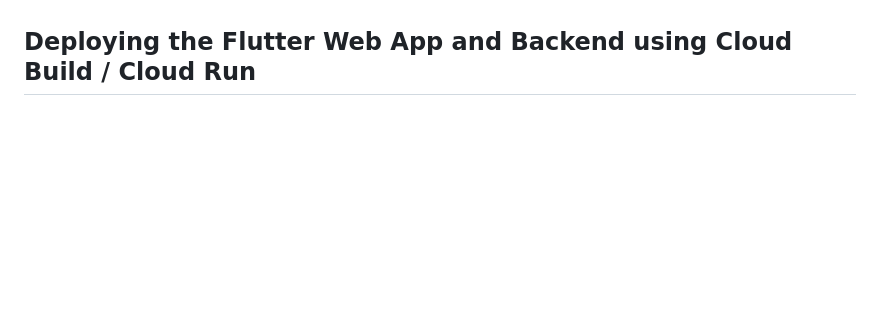
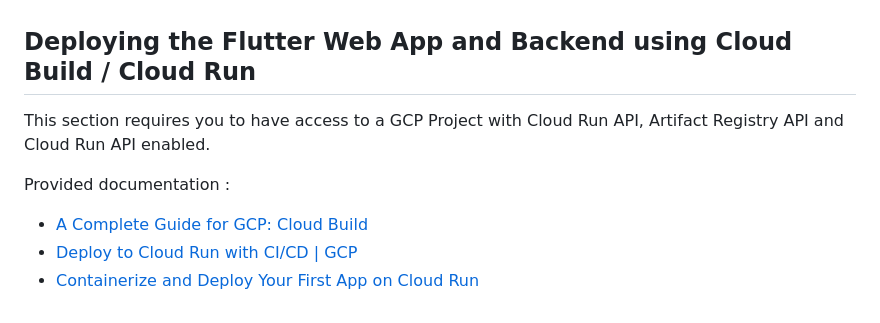
Before and after one commit to Hayvo/webapp_tutorial, a Markdown page: README.md, the part around the change. GitHub-like rendering; blank space fills up the shorter version.

Commit message:
Added documentation

```diff
--- a/README.md
+++ b/README.md
@@ -219,3 +219,10 @@ Once the deployment finishes, Firebase CLI will show the hosting URL in the term
 Make sure the backend server is running.
 
 ## **Deploying the Flutter Web App and Backend using Cloud Build / Cloud Run**
+
+This section requires you to have access to a GCP Project with Cloud Run API, Artifact Registry API and Cloud Run API enabled.
+
+Provided documentation :
+  - [A Complete Guide for GCP: Cloud Build](https://medium.com/@williamwarley/guide-for-gcp-cloud-build-c2ea264a7f97)
+  - [Deploy to Cloud Run with CI/CD | GCP](https://medium.com/google-cloud/deploy-to-cloud-run-with-ci-cd-gcp-5cde4692217d)
+  - [Containerize and Deploy Your First App on Cloud Run](https://medium.com/@yunandarpalilati/containerize-and-deploy-your-first-app-on-cloud-run-ab38c809b291)
```
